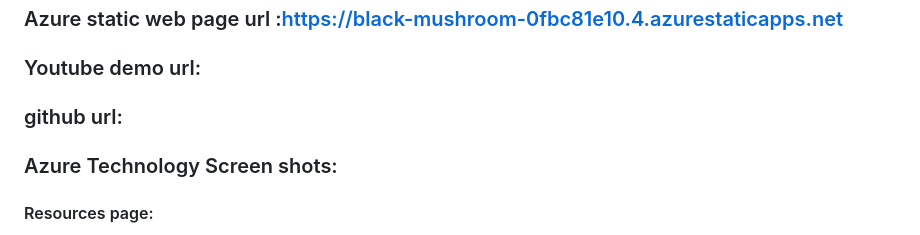
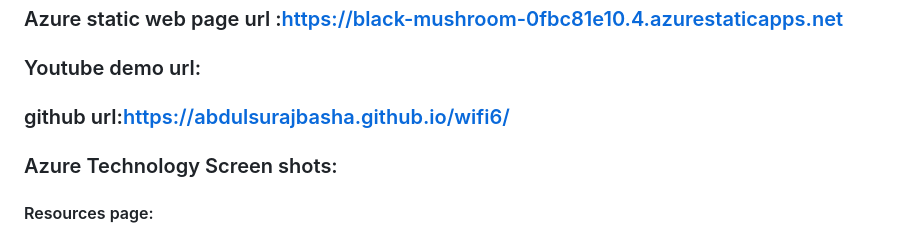
Before and after one commit to abdulsurajbasha/wifi6, a Markdown page: README.md, the part around the change. GitHub-like rendering.

```diff
--- a/README.md
+++ b/README.md
@@ -6,7 +6,7 @@
 ### Azure AI Service : Azure Ai Bot service.
 ### Azure static web page url :https://black-mushroom-0fbc81e10.4.azurestaticapps.net
 ### Youtube demo url:
-### github url:
+### github url:https://abdulsurajbasha.github.io/wifi6/
 
 ### Azure Technology Screen shots:
 #### Resources page:
```
